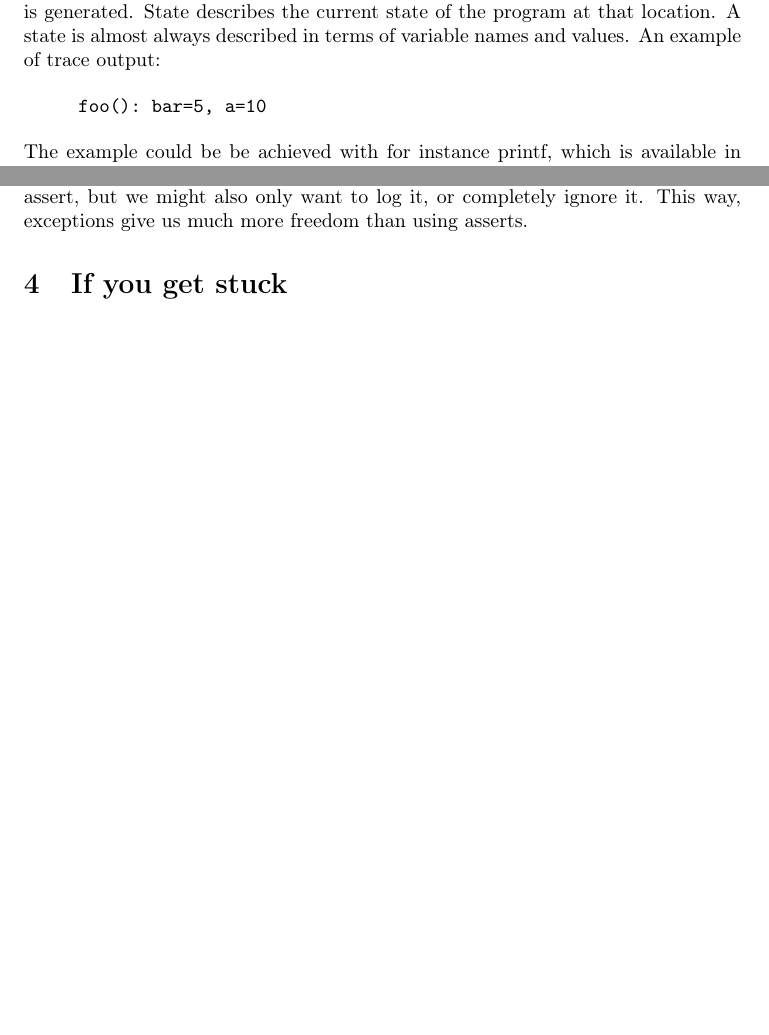
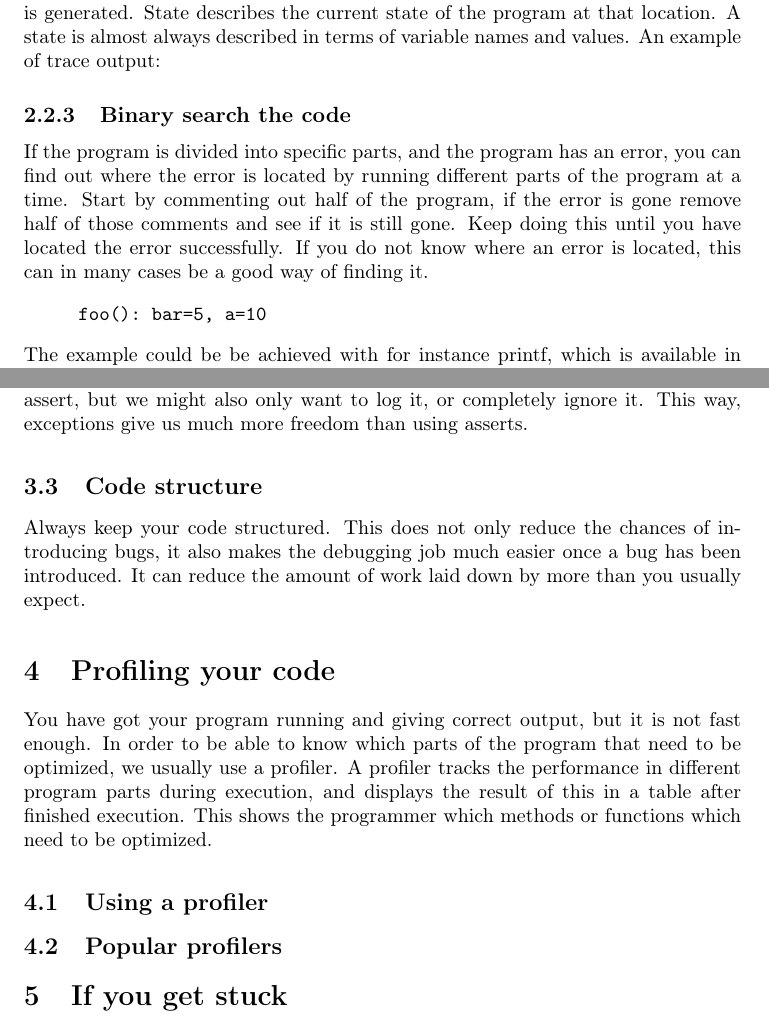
Before and after one commit to jbohman/debugging101, a LaTeX document (popup-lecture-3.tex): two parts of pages 5 and 7 of 7 before the commit and two parts of pages 5 and 7 of 8 after it, joined at a grey line, cut so that both start at the same text, the shorter picture padded with empty space. Compiled offline with pdfLaTeX.

Commit message:
La till saker. Inte klar.

```diff
--- a/popup-lecture-3.tex
+++ b/popup-lecture-3.tex
@@ -320,6 +320,14 @@ the program the output is generated. State describes the current state of the
 program at that location. A state is almost always described in terms of
 variable names and values. An example of trace output:
 
+\subsubsection{Binary search the code}
+If the program is divided into specific parts, and the program has an error,
+ you can find out where the error is located by running different parts of the
+ program at a time. Start by commenting out half of the program, if the
+ error is gone remove half of those comments and see if it is still gone. Keep
+ doing this until you have located the error successfully. If you do not know
+ where an error is located, this can in many cases be a good way of finding it.
+
 \begin{quote}
 \begin{verbatim}
 foo(): bar=5, a=10
@@ -423,6 +431,28 @@ the execution, as with assert, but we might also only want to log it, or
 completely ignore it. This way, exceptions give us much more freedom than using
 asserts.
 
+\subsection{Code structure}
+Always keep your code structured. This does not only reduce the chances of introducing
+bugs, it also makes the debugging job much easier once a bug has been introduced. It can
+reduce the amount of work laid down by more than you usually expect.
+
+%%%%%%%%%%%%%%%%%%%%%%%%%%%%%%%%%%%%%%%%%%%%%%%%%%%%%%%%%%%%%%%%%%%%%%%%%%%%%%%%
+%%%%%%%%%%%%%%%%%%%%%%%%%%%%%%%%%%%%%%%%%%%%%%%%%%%%%%%%%%%%%%%%%%%%%%%%%%%%%%%%
+%%%%%%%%%%%%%%%%%%%%%%%%%%%%%%%%%%%%%%%%%%%%%%%%%%%%%%%%%%%%%%%%%%%%%%%%%%%%%%%%
+
+\section{Profiling your code}
+You have got your program running and giving correct output, but it is not fast enough. In order
+to be able to know which parts of the program that need to be optimized, we usually use a profiler.
+A profiler tracks the performance in different program parts during execution, and displays the
+result of this in a table after finished execution. This shows the programmer which methods or functions
+ which need to be optimized.
+
+\subsection{Using a profiler}
+
+
+\subsection{Popular profilers}
+
+
 %%%%%%%%%%%%%%%%%%%%%%%%%%%%%%%%%%%%%%%%%%%%%%%%%%%%%%%%%%%%%%%%%%%%%%%%%%%%%%%%
 %%%%%%%%%%%%%%%%%%%%%%%%%%%%%%%%%%%%%%%%%%%%%%%%%%%%%%%%%%%%%%%%%%%%%%%%%%%%%%%%
 %%%%%%%%%%%%%%%%%%%%%%%%%%%%%%%%%%%%%%%%%%%%%%%%%%%%%%%%%%%%%%%%%%%%%%%%%%%%%%%%
```
Also changed, not shown: popup-lecture-3.tex (7 more changed lines).
